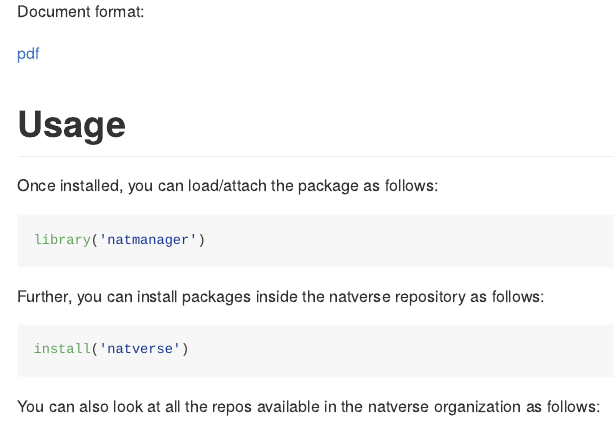
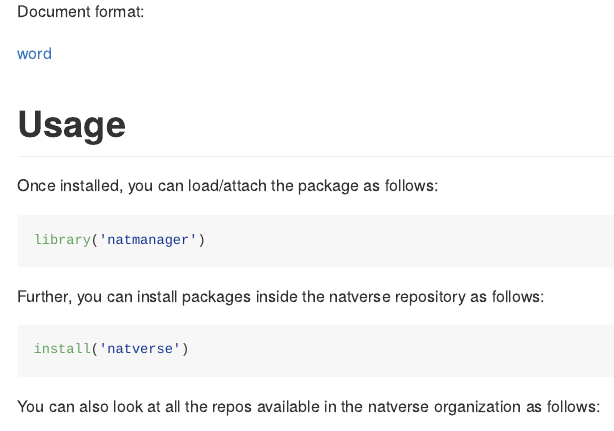
Before and after one commit to natverse/natmanager, an R Markdown document (README.Rmd): the page in a window 1100 px wide, from 1590 px down. The pictures show the output file README.md that the author committed with the source, drawn offline in the style of GitHub; badge pictures from the web are left out.

Commit message:
Updated format of document.

```diff
--- a/README.Rmd
+++ b/README.Rmd
@@ -95,7 +95,7 @@ Video format:
 
 Document format:
 
-[pdf](docs/installation_steps.pdf)
+[word](docs/installation_steps.md)
 
 # Usage {#usage}
 
```
Also changed, not shown: README.md, 1 other file.
